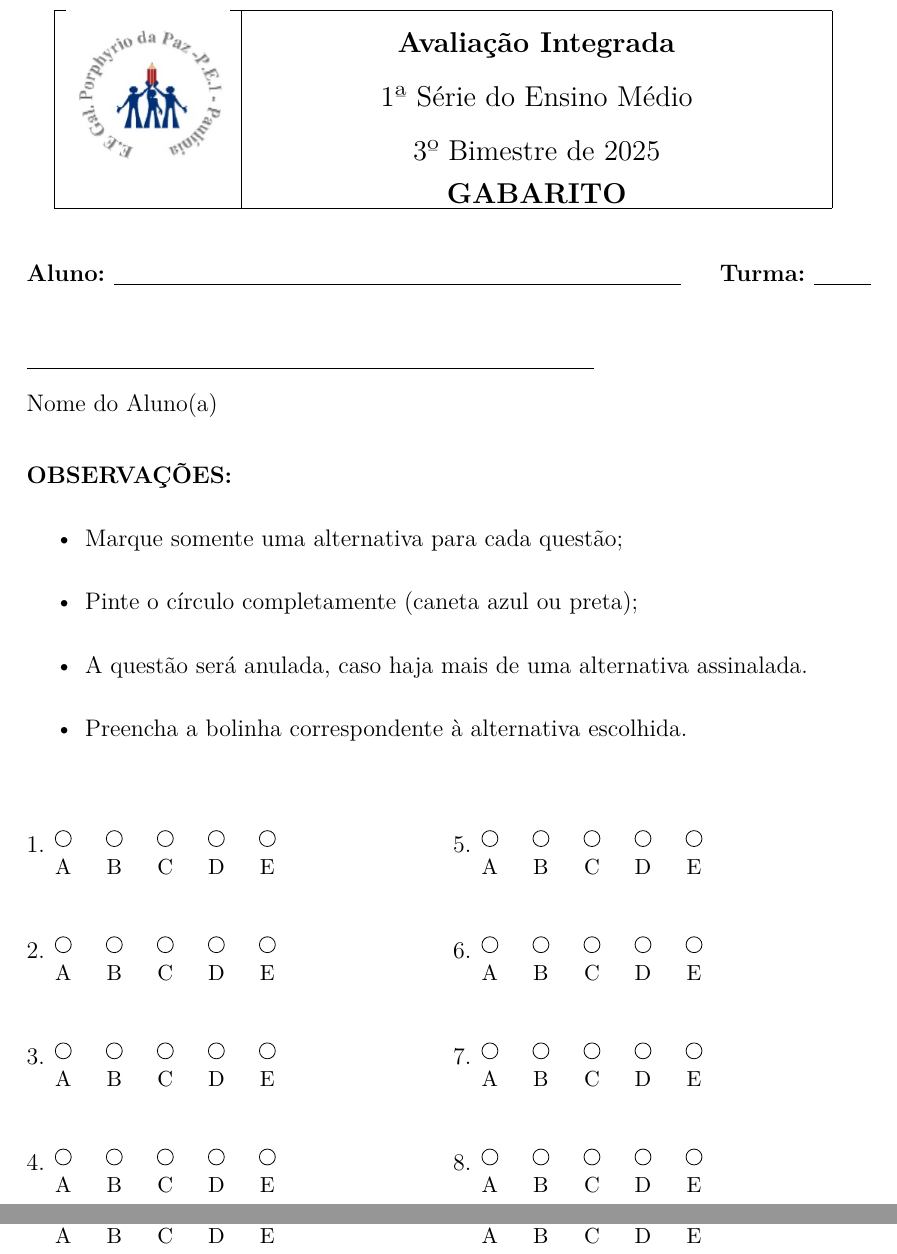
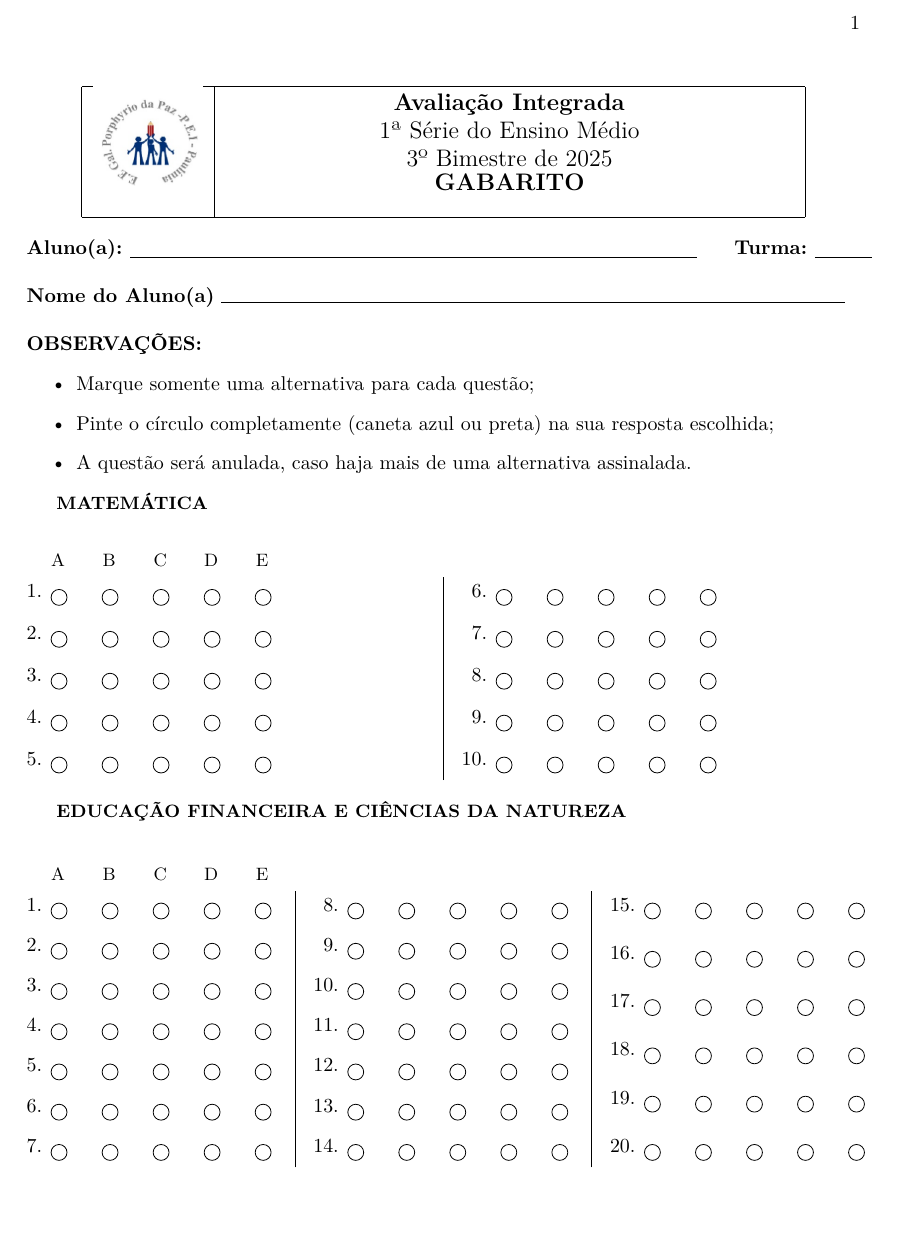
Before and after one commit to profandrevsilva/porphyrio2025, a LaTeX document (AI/texgabarito/main.tex): two parts of pages 1 and 2 of 2 before the commit and part of the page after it, the two joined at a grey line, cut at the place of the change, the shorter picture padded with empty space. Compiled offline with pdfLaTeX.

Commit message:
working on gabarito done

```diff
--- a/AI/texgabarito/main.tex
+++ b/AI/texgabarito/main.tex
@@ -1,4 +1,4 @@
-\documentclass[a4paper,12pt]{article}
+\documentclass[a4paper,10pt]{article}
 \usepackage[brazil]{babel}
 \usepackage[utf8]{inputenc}
 \usepackage[T1]{fontenc}
@@ -15,6 +15,9 @@
 \usepackage{multicol}
 \usepackage{enumitem}
 \usepackage{setspace}
+\setlength{\columnseprule}{0.4pt}
+\setlength{\columnsep}{1cm}   % aumenta ou diminui a distância entre colunas
+
 
 \input{commands.tex}
 
@@ -37,7 +40,7 @@
     \fussy%
 }
 \PassOptionsToPackage{table}{xcolor}
-\renewcommand{\baselinestretch}{1.5}
+\renewcommand{\baselinestretch}{1}
 
 \pagestyle{fancy}
 \fancyhf{}
@@ -54,8 +57,14 @@
 \newcommand{\numcolumns}{2} % Número de colunas no gabarito
 % ---------------------------
 
+% --- Ajustes: mude aqui ---
+\newcommand{\Ncnt}{20}        % Número de questões (mude para n desejado)
+\newcommand{\numcolumnscnt}{3} % Número de colunas no gabarito
+% ---------------------------
+
 % Comando para desenhar uma bolinha vazia
 \newcommand{\bubble}{\tikz\draw (0,0) circle (0.14cm);}
+
 
 % Espaçamento das linhas dentro do enumerado
 \setlist[enumerate]{itemsep=8pt, leftmargin=*, label=\arabic*.}
@@ -66,10 +75,10 @@
 \begin{center}
 \begin{tabular}{|c|c|}
 \hline
-\includegraphics[scale=0.6]{images/logoporphyrio.png} &
+\includegraphics[scale=0.4]{images/logoporphyrio.png} &
 \begin{minipage}{10cm}
 \begin{center}
-\vspace{-2.5cm}
+\vspace{-2.2cm}
 \textbf{\large Avaliação Integrada} \\
 {\large 1ª Série do Ensino Médio \\
 3º Bimestre de 2025 \\
@@ -81,19 +90,19 @@
 \end{tabular}
 \end{center}
 
-\vspace{0.5cm}
+%\vspace{0.5cm}
 
 \noindent
 %\textbf{TURMA:} \fbox{A} \fbox{B} \fbox{C} \fbox{D} \fbox{E} \fbox{F} \fbox{G} \\[0.3cm]
 
 \noindent
-\textbf{Aluno:} \underline{\hspace{10cm}} \hspace{0.5cm}
+\textbf{Aluno(a):} \underline{\hspace{10cm}} \hspace{0.5cm}
 \textbf{Turma:} \underline{\hspace{1cm}} \\
 \newline
-\noindent\rule{10cm}{0.4pt} \\
-Nome do Aluno(a)
+\textbf{Nome do Aluno(a)} \noindent\rule{11cm}{0.4pt} \\
 
-\vspace{0.5cm}
+
+%\vspace{0.5cm}
 
 \noindent
 \textbf{OBSERVAÇÕES:}
@@ -101,29 +110,70 @@ Nome do Aluno(a)
     %\item Não se esqueça de preencher seu nome, nº e turma;
     %\item Pinte o quadrado completamente referente a sua turma;
     \item Marque somente uma alternativa para cada questão;
-    \item Pinte o círculo completamente (caneta azul ou preta);
+    \item Pinte o círculo completamente (caneta azul ou preta) na sua resposta escolhida;
     \item A questão será anulada, caso haja mais de uma alternativa assinalada.
-    \item Preencha a bolinha correspondente à alternativa escolhida.
 \end{itemize}
 
-\vspace{0.4cm}
+
+\textbf{\small MATEM\'ATICA}
+\begin{flushleft}
+\hspace{0.2cm}
+\begin{tikzpicture}[baseline=(current bounding box.center)]
+      % posicionamento x das bolinhas; ajuste os valores se quiser mais/menos espaço
+      \node at (0,0)   {};          \node[font=\small] at (-0.5,-0.5) {A};
+      \node at (0.9,0) {};        \node[font=\small] at (0.4,-0.5) {B};
+      \node at (1.8,0) {};        \node[font=\small] at (1.3,-0.5) {C};
+      \node at (2.7,0) {};        \node[font=\small] at (2.2,-0.5) {D};
+      \node at (3.6,0) {};        \node[font=\small] at (3.1,-0.5) {E};
+\end{tikzpicture}%
+\end{flushleft}
+
 \begin{multicols}{\numcolumns}
-\begin{enumerate}
+\begin{enumerate}[itemsep=1pt, topsep=1pt]
 % Gera de 1 até \N automaticamente usando foreach
 \foreach \i in {1,...,\N}{%
   \item \hspace{-0.4em}%
     \begin{tikzpicture}[baseline=(current bounding box.center)]
       % posicionamento x das bolinhas; ajuste os valores se quiser mais/menos espaço
-      \node at (0,0) {\bubble};          \node[font=\small] at (0,-0.5) {A};
-      \node at (0.9,0) {\bubble};        \node[font=\small] at (0.9,-0.5) {B};
-      \node at (1.8,0) {\bubble};        \node[font=\small] at (1.8,-0.5) {C};
-      \node at (2.7,0) {\bubble};        \node[font=\small] at (2.7,-0.5) {D};
-      \node at (3.6,0) {\bubble};        \node[font=\small] at (3.6,-0.5) {E};
+      \node at (0,0) {\bubble};
+      \node at (0.9,0) {\bubble};
+      \node at (1.8,0) {\bubble};
+      \node at (2.7,0) {\bubble};
+      \node at (3.6,0) {\bubble};
+    \end{tikzpicture}%
+}
+\end{enumerate}
+\end{multicols}
+
+\textbf{\small EDUCAÇÃO FINANCEIRA E CIÊNCIAS DA NATUREZA}
+\begin{flushleft}
+\hspace{0.2cm}
+\begin{tikzpicture}[baseline=(current bounding box.center)]
+      % posicionamento x das bolinhas; ajuste os valores se quiser mais/menos espaço
+      \node at (0,0)   {};          \node[font=\small] at (-0.5,-0.5) {A};
+      \node at (0.9,0) {};        \node[font=\small] at (0.4,-0.5) {B};
+      \node at (1.8,0) {};        \node[font=\small] at (1.3,-0.5) {C};
+      \node at (2.7,0) {};        \node[font=\small] at (2.2,-0.5) {D};
+      \node at (3.6,0) {};        \node[font=\small] at (3.1,-0.5) {E};
+\end{tikzpicture}%
+\end{flushleft}
+
+\begin{multicols}{\numcolumnscnt}
+\begin{enumerate}[itemsep=1pt, topsep=1pt]
+% Gera de 1 até \N automaticamente usando foreach
+\foreach \i in {1,...,\Ncnt}{%
+  \item \hspace{-0.4em}%
+    \begin{tikzpicture}[baseline=(current bounding box.center)]
+      % posicionamento x das bolinhas; ajuste os valores se quiser mais/menos espaço
+      \node at (0,0) {\bubble};
+      \node at (0.9,0) {\bubble};
+      \node at (1.8,0) {\bubble};
+      \node at (2.7,0) {\bubble};
+      \node at (3.6,0) {\bubble};
     \end{tikzpicture}%
 }
 \end{enumerate}
 \end{multicols}
 
 
-
 \end{document}
```
Also changed, not shown: AI/texgabarito/main.pdf, 2 other files.
